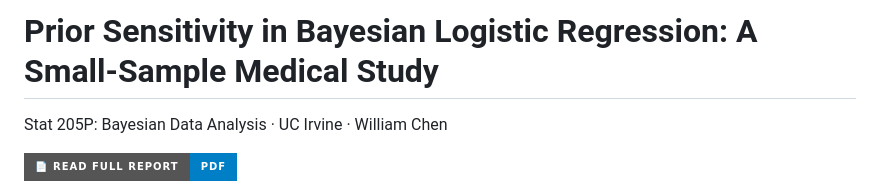
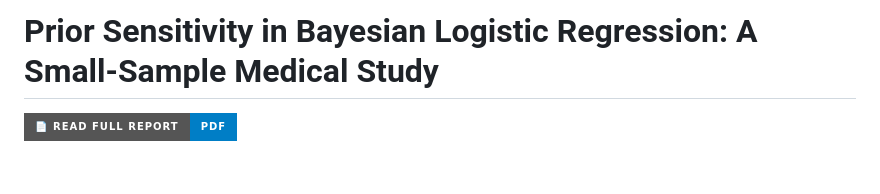
Before and after one commit to ShengPeiWilliam/bayesian-prior-sensitivity, a Markdown page: README.md, the part around the change. Drawn GitHub-style; badges without logos; blank space fills up the shorter version.

Commit message:
chore: remove course information from README header

```diff
--- a/README.md
+++ b/README.md
@@ -1,7 +1,4 @@
 # Prior Sensitivity in Bayesian Logistic Regression: A Small-Sample Medical Study
-
-Stat 205P: Bayesian Data Analysis · UC Irvine · William Chen
-
 [![Full Report](https://img.shields.io/badge/📄_Read_Full_Report-PDF-blue?style=for-the-badge)](report/birthwt_report.pdf)
 
 Bayesian logistic regression on the `birthwt` dataset (n=189), comparing three prior specifications, diffuse N(0,100), weakly informative N(0,2.5), and clinically informed, across sample sizes n ∈ {20, 40, 80, 189}. At full sample all three priors converge (AUC ≈ 0.747, LOOIC difference < 4). At n=20 the diffuse prior collapses under complete separation (β̂_smoke = 203), while the regularizing priors stay stable. Crucially, how quickly a coefficient stabilizes is governed not by sample size but by the number of positive cases for that predictor: smoking (74/189) stabilizes by n=40, while hypertension (12/189) persists until n=80, confirmed across 100 repeated subsampling draws.
```
